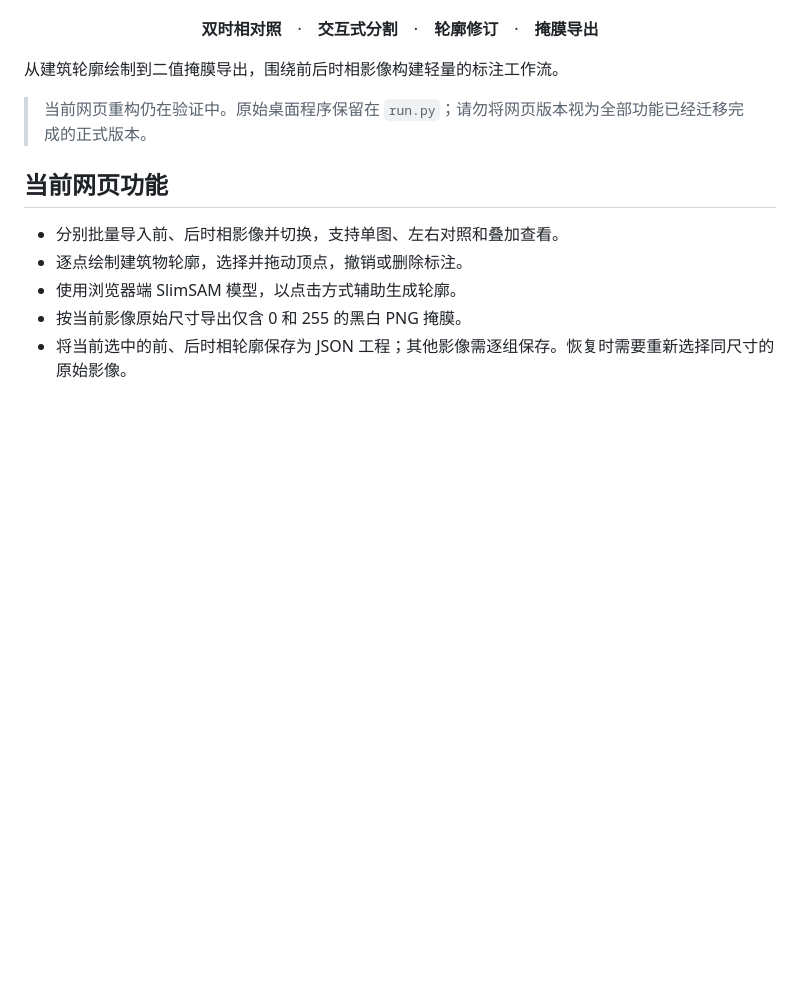
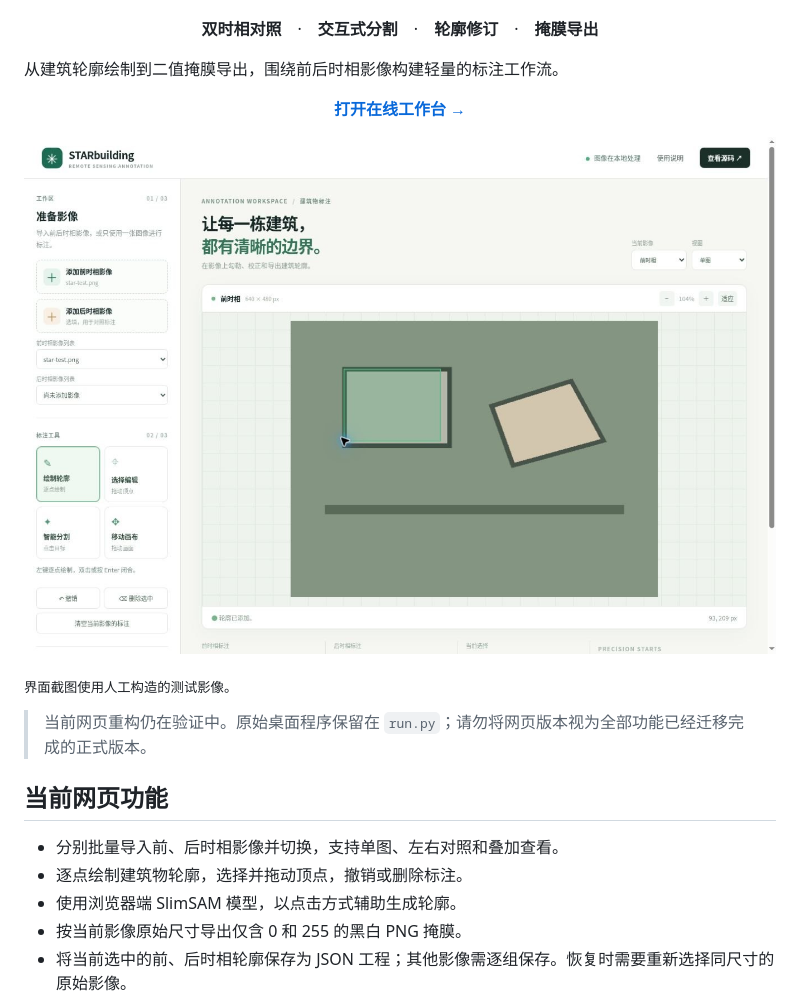
Before and after one commit to cha290196-hue/STARbuilding, a Markdown page: README.md, the part around the change. Rendered like a GitHub page; pictures changed too: assets/workspace.jpg (added); blank space fills up the shorter version.

Commit message:
Document online workspace with preview

```diff
--- a/README.md
+++ b/README.md
@@ -5,6 +5,12 @@
 <p align="center"><b>双时相对照</b>　·　<b>交互式分割</b>　·　<b>轮廓修订</b>　·　<b>掩膜导出</b></p>
 
 从建筑轮廓绘制到二值掩膜导出，围绕前后时相影像构建轻量的标注工作流。
+
+<p align="center"><a href="https://cha290196-hue.github.io/STARbuilding/"><b>打开在线工作台 →</b></a></p>
+
+![标注工作台，图中为人工构造的测试影像](assets/workspace.jpg)
+
+<sub>界面截图使用人工构造的测试影像。</sub>
 
 > 当前网页重构仍在验证中。原始桌面程序保留在 `run.py`；请勿将网页版本视为全部功能已经迁移完成的正式版本。
 
```
